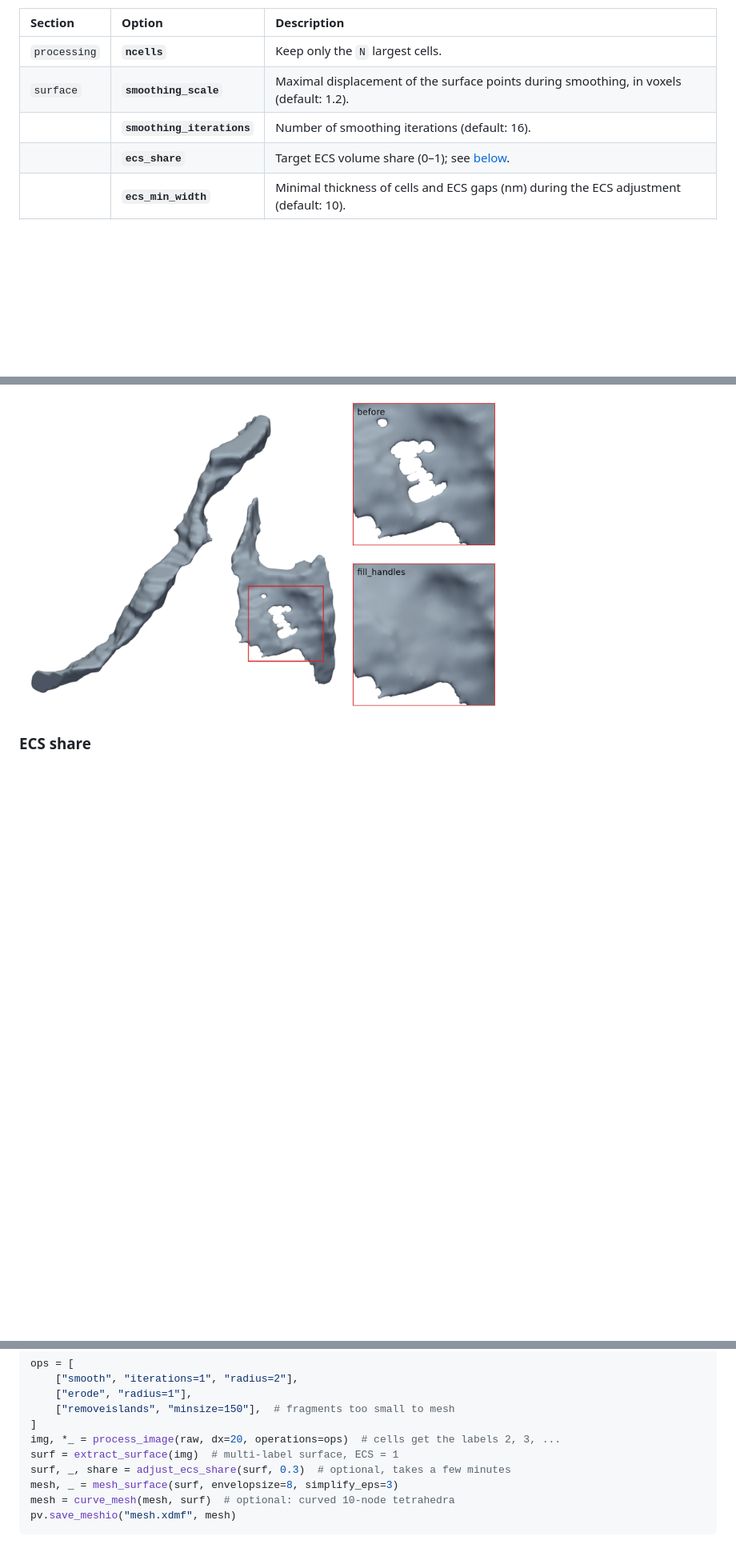
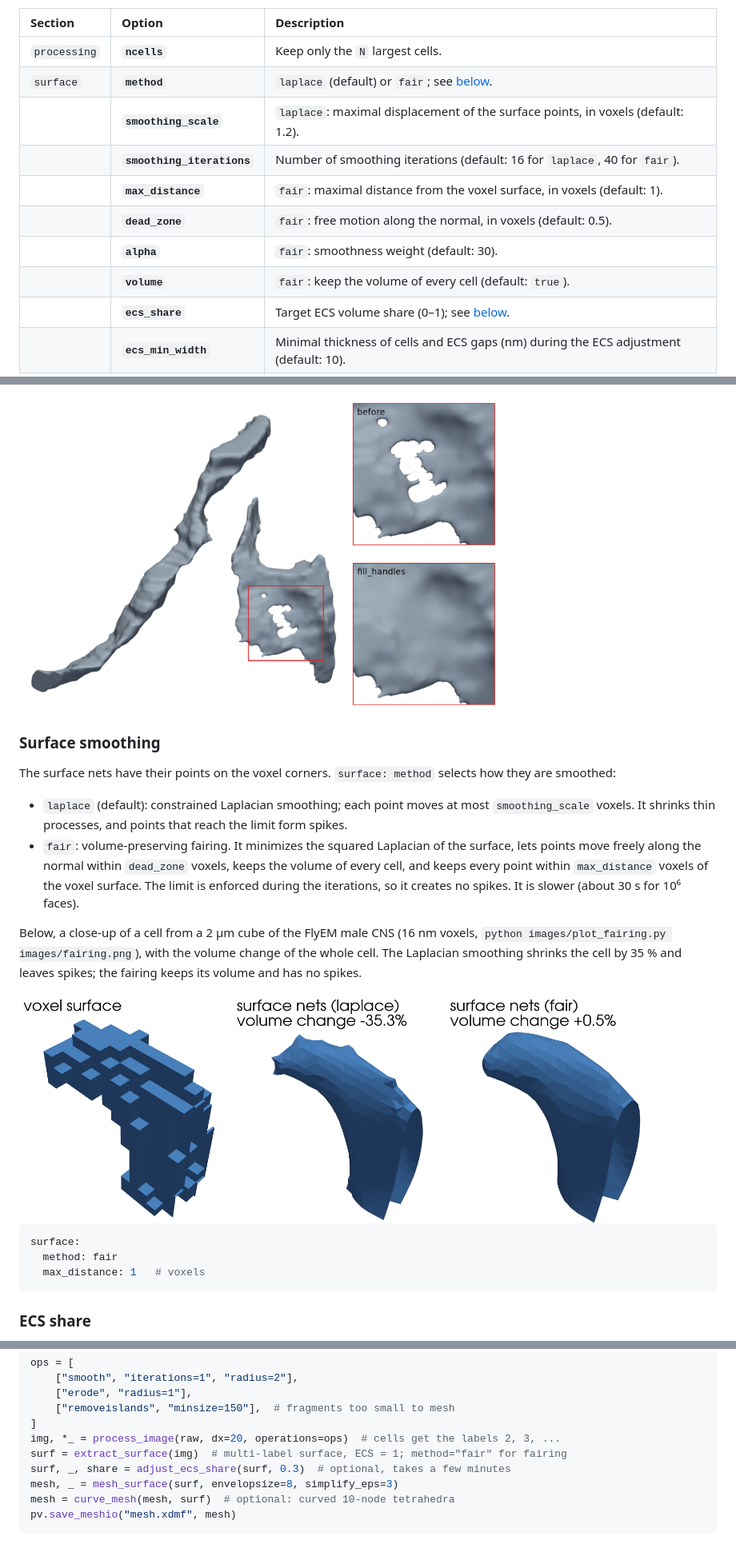
Before and after one commit to scientificcomputing/emimesh, a Markdown page: readme.md, 3 parts joined by grey strips. Shown at 80% size. Drawn GitHub-style; pictures changed too: images/fairing.png (added); blank space fills up the shorter version.

````diff
--- a/readme.md
+++ b/readme.md
@@ -53,8 +53,13 @@ meshing:
 | Section | Option | Description |
 | :--- | :--- | :--- |
 | `processing` | **`ncells`** | Keep only the `N` largest cells. |
-| `surface` | **`smoothing_scale`** | Maximal displacement of the surface points during smoothing, in voxels (default: 1.2). |
-| | **`smoothing_iterations`** | Number of smoothing iterations (default: 16). |
+| `surface` | **`method`** | `laplace` (default) or `fair`; see [below](#surface-smoothing). |
+| | **`smoothing_scale`** | `laplace`: maximal displacement of the surface points, in voxels (default: 1.2). |
+| | **`smoothing_iterations`** | Number of smoothing iterations (default: 16 for `laplace`, 40 for `fair`). |
+| | **`max_distance`** | `fair`: maximal distance from the voxel surface, in voxels (default: 1). |
+| | **`dead_zone`** | `fair`: free motion along the normal, in voxels (default: 0.5). |
+| | **`alpha`** | `fair`: smoothness weight (default: 30). |
+| | **`volume`** | `fair`: keep the volume of every cell (default: `true`). |
 | | **`ecs_share`** | Target ECS volume share (0–1); see [below](#ecs-share). |
 | | **`ecs_min_width`** | Minimal thickness of cells and ECS gaps (nm) during the ECS adjustment (default: 10). |
 | `meshing` | **`stopquality`** | fTetWild quality score (default: 10). Higher values stop earlier, giving lower quality. |
@@ -84,6 +91,22 @@ See `config_files/` for complete examples, e.g. `cappilary1.yml` for an ROI arou
 
 <img src='images/handles.png' width='600'>
 
+
+### Surface smoothing
+The surface nets have their points on the voxel corners. `surface: method` selects how they are smoothed:
+
+- `laplace` (default): constrained Laplacian smoothing; each point moves at most `smoothing_scale` voxels. It shrinks thin processes, and points that reach the limit form spikes.
+- `fair`: volume-preserving fairing. It minimizes the squared Laplacian of the surface, lets points move freely along the normal within `dead_zone` voxels, keeps the volume of every cell, and keeps every point within `max_distance` voxels of the voxel surface. The limit is enforced during the iterations, so it creates no spikes. It is slower (about 30 s for 10⁶ faces).
+
+Below, a close-up of a cell from a 2 µm cube of the FlyEM male CNS (16 nm voxels, `python images/plot_fairing.py images/fairing.png`), with the volume change of the whole cell. The Laplacian smoothing shrinks the cell by 35 % and leaves spikes; the fairing keeps its volume and has no spikes.
+
+<img src='images/fairing.png' width='800'>
+
+```yaml
+surface:
+  method: fair
+  max_distance: 1   # voxels
+```
 
 ### ECS share
 With `surface: ecs_share`, all cell–ECS interfaces are moved by a common offset until the ECS takes that share of the volume. The bounding box is kept, and cells and gaps stay at least `ecs_min_width` thick. Below, the ECS share of a dense crop is lowered from 23 % to 18 % (right: zoomed region, with the voxel grid).
@@ -124,7 +147,7 @@ ops = [
     ["removeislands", "minsize=150"],  # fragments too small to mesh
 ]
 img, *_ = process_image(raw, dx=20, operations=ops)  # cells get the labels 2, 3, ...
-surf = extract_surface(img)  # multi-label surface, ECS = 1
+surf = extract_surface(img)  # multi-label surface, ECS = 1; method="fair" for fairing
 surf, _, share = adjust_ecs_share(surf, 0.3)  # optional, takes a few minutes
 mesh, _ = mesh_surface(surf, envelopsize=8, simplify_eps=3)
 mesh = curve_mesh(mesh, surf)  # optional: curved 10-node tetrahedra
````
Also changed, not shown: other parts of readme.md (+3 -1 lines), 1 other file.
